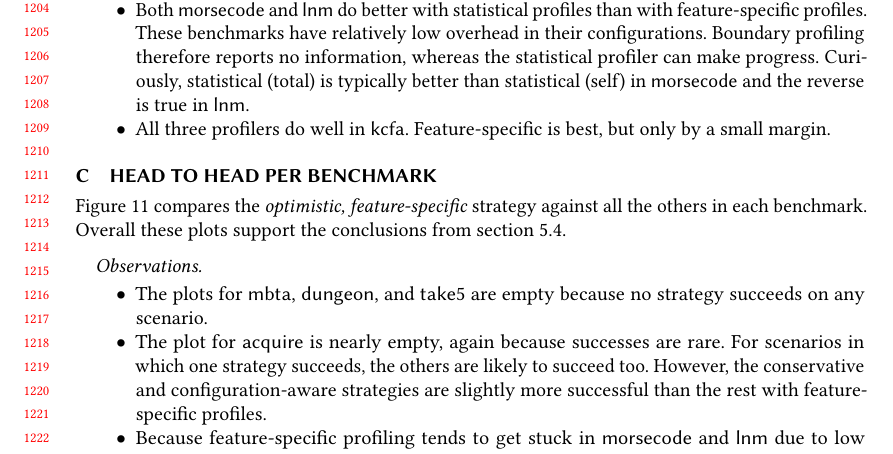
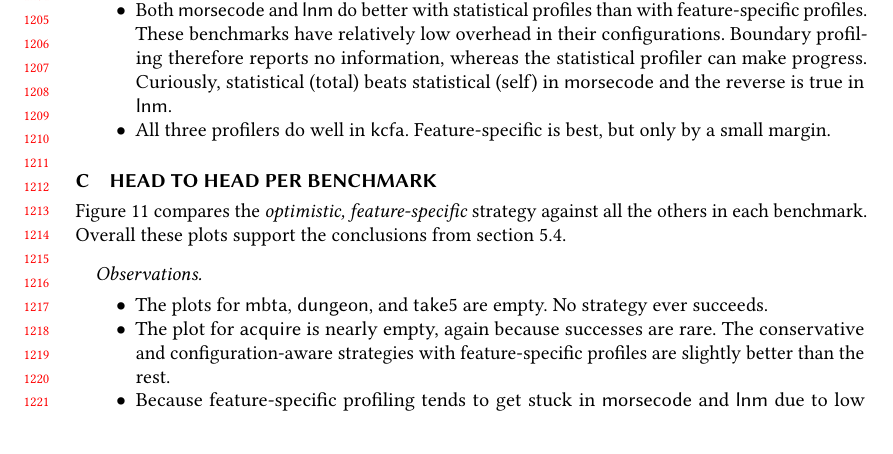
Before and after one commit to bennn/gfd-oopsla-2023, a LaTeX paper (oopsla-2023/paper.tex, which reads oopsla-2023/appendix.tex): part of page 25 of 28, cut so that both start at the same text. Compiled offline with pdfLaTeX.

Commit message:
appendix: line wrap

```diff
--- a/oopsla-2023/appendix.tex
+++ b/oopsla-2023/appendix.tex
@@ -75,7 +75,7 @@ The colors are from a colorblind-friendly palette~\cite{w-nature-2011}.
     These benchmarks have relatively low overhead in their configurations.
     Boundary profiling therefore reports no information, whereas the statistical
     profiler can make progress.
-    Curiously, statistical (total) is typically better than statistical (self) in
+    Curiously, statistical (total) beats statistical (self) in
     \bmname{morsecode} and the reverse is true in \bmname{lnm}.
 
   \item
@@ -125,12 +125,11 @@ Overall these plots support the conclusions from~\cref{s:hh}.
 \begin{itemize}
   \item
     The plots for \bmname{mbta}, \bmname{dungeon}, and \bmname{take5} are
-    empty because no strategy succeeds on any scenario.
+    empty. No strategy ever succeeds.
   \item
     The plot for \bmname{acquire} is nearly empty, again because successes are rare.
-    For scenarios in which one strategy succeeds, the others are likely to succeed too.
-    However, the conservative and configuration-aware strategies are slightly more
-    successful than the rest with feature-specific profiles.
+    The conservative and configuration-aware strategies with feature-specific
+    profiles are slightly better than the rest.
   \item
     Because feature-specific profiling tends to get stuck in \bmname{morsecode}
     and \bmname{lnm} due to low overhead at boundaries, there are noticeable red
```
